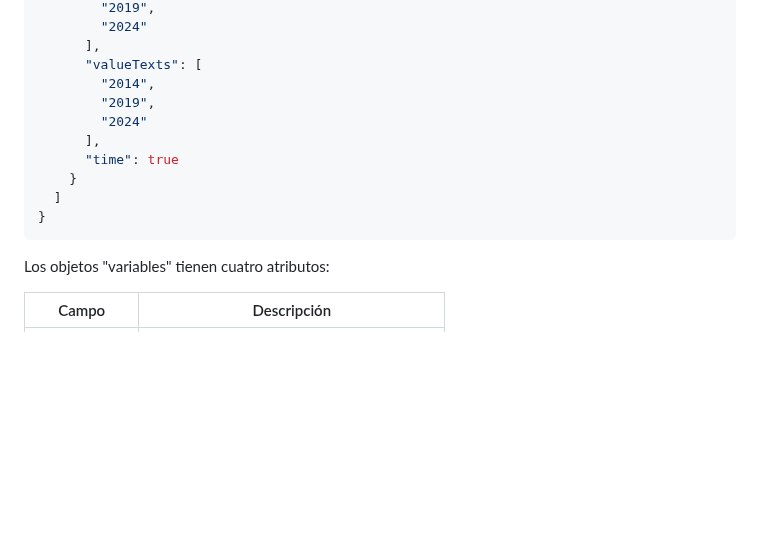
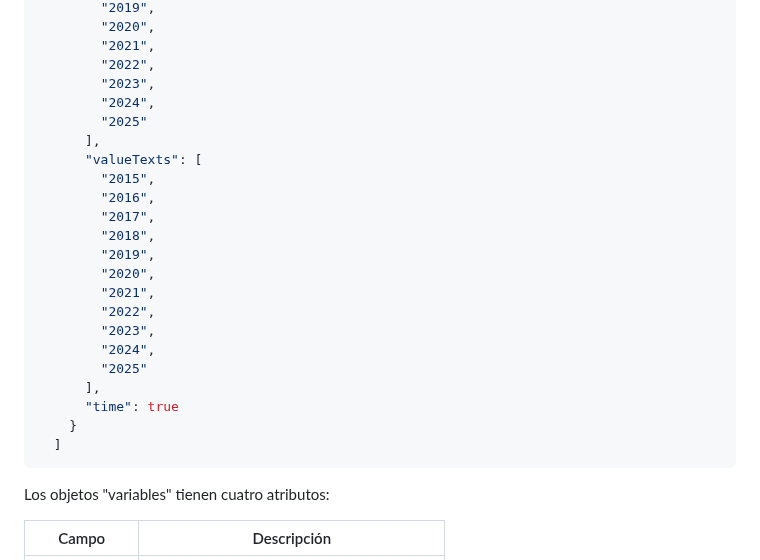
Before and after one commit to uxue-sudupe/API-Eustat, a Markdown page: doc/doc_API_es.md, the part around one of its changes. GitHub-like rendering; blank space fills up the shorter version.

````diff
--- a/doc/doc_API_es.md
+++ b/doc/doc_API_es.md
@@ -161,15 +149,27 @@ Aspecto de la respuesta:
         "2019",
-        "2024"
+        "2020",
+        "2021",
+        "2022",
+        "2023",
+        "2024",
+        "2025"
       ],
       "valueTexts": [
-        "2014",
+        "2015",
+        "2016",
+        "2017",
+        "2018",
         "2019",
-        "2024"
+        "2020",
+        "2021",
+        "2022",
+        "2023",
+        "2024",
+        "2025"
       ],
       "time": true
     }
   ]
-}
 ```
 
  Los objetos "variables" tienen cuatro atributos:
````
Also changed, not shown: other parts of doc/doc_API_es.md (+51 -63 lines).
